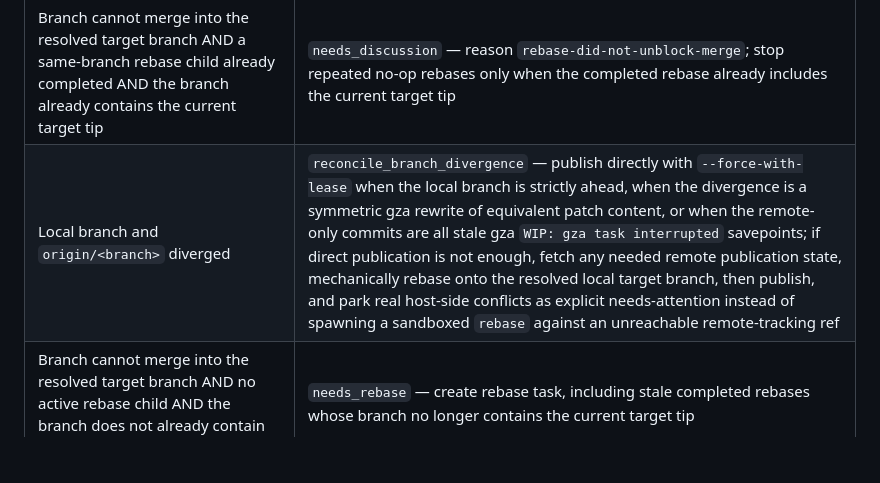
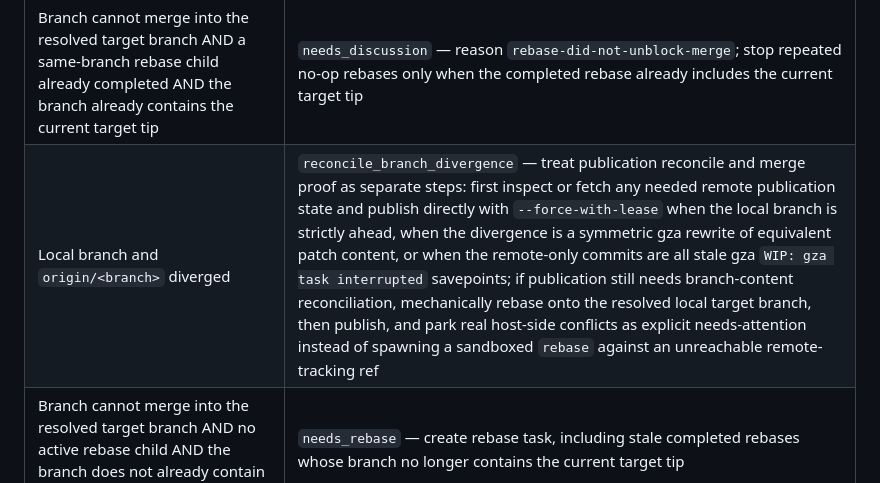
Before and after one commit to mhawthorne/gza, a Markdown page: docs/internal/advance-workflow.md, the part around the change. Rendered like a GitHub page; blank space fills up the shorter version.

Commit message:
Squash merge: Implement approved plan-review slice...
Task gza-6140
Slug: 20260625-gza-fix-reconcile-so-it-never-rebases-onto-or-4

```diff
--- a/docs/internal/advance-workflow.md
+++ b/docs/internal/advance-workflow.md
@@ -120,7 +120,7 @@ Conflict detection uses the same target-branch resolution as task collection:
 | Branch cannot merge into the resolved target branch AND rebase child is `pending`/`in_progress` | `skip` — rebase already running |
 | Branch cannot merge into the resolved target branch AND rebase child is `failed` | `needs_discussion` — manual intervention required unless later local post-resolution proof exists |
 | Branch cannot merge into the resolved target branch AND a same-branch rebase child already completed AND the branch already contains the current target tip | `needs_discussion` — reason `rebase-did-not-unblock-merge`; stop repeated no-op rebases only when the completed rebase already includes the current target tip |
-| Local branch and `origin/<branch>` diverged | `reconcile_branch_divergence` — publish directly with `--force-with-lease` when the local branch is strictly ahead, when the divergence is a symmetric gza rewrite of equivalent patch content, or when the remote-only commits are all stale gza `WIP: gza task interrupted` savepoints; if direct publication is not enough, fetch any needed remote publication state, mechanically rebase onto the resolved local target branch, then publish, and park real host-side conflicts as explicit needs-attention instead of spawning a sandboxed `rebase` against an unreachable remote-tracking ref |
+| Local branch and `origin/<branch>` diverged | `reconcile_branch_divergence` — treat publication reconcile and merge proof as separate steps: first inspect or fetch any needed remote publication state and publish directly with `--force-with-lease` when the local branch is strictly ahead, when the divergence is a symmetric gza rewrite of equivalent patch content, or when the remote-only commits are all stale gza `WIP: gza task interrupted` savepoints; if publication still needs branch-content reconciliation, mechanically rebase onto the resolved local target branch, then publish, and park real host-side conflicts as explicit needs-attention instead of spawning a sandboxed `rebase` against an unreachable remote-tracking ref |
 | Branch cannot merge into the resolved target branch AND no active rebase child AND the branch does not already contain the target tip | `needs_rebase` — create rebase task, including stale completed rebases whose branch no longer contains the current target tip |
 | Branch cannot merge into the resolved target branch AND the branch already contains the target tip AND the lineage task is still incomplete | `needs_discussion` — rebase is already proved unnecessary; surface the incomplete lineage instead of looping |
 
```
Also changed, not shown: docs/internal/advance-rebase-flow.md (+2 -2 lines).
